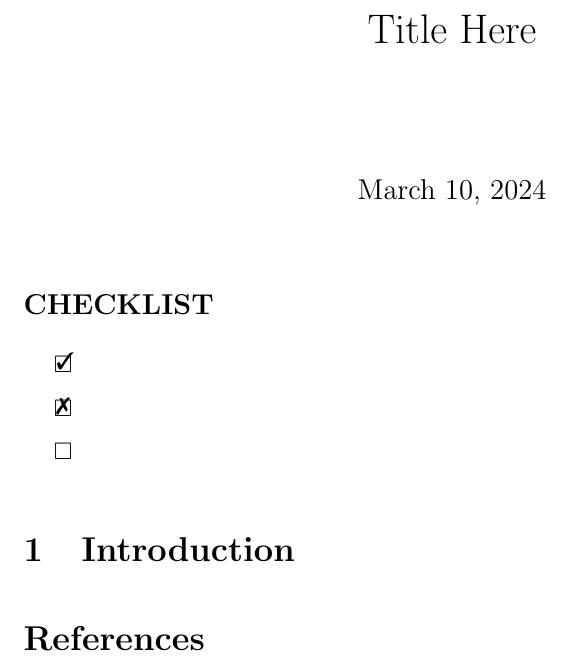
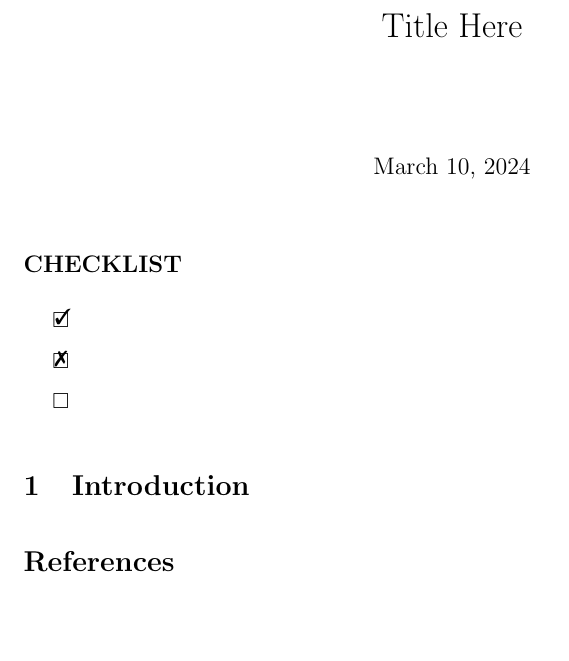
Before and after one commit to qianchd/TexTemplate, a LaTeX document (main.tex): part of the page, cut so that both start at the same text, the shorter picture padded with empty space. Compiled offline with pdfLaTeX.

Commit message:
update ifdraft ifcompact

```diff
--- a/main.tex
+++ b/main.tex
@@ -1,6 +1,13 @@
-% \documentclass[11pt, draft]{article}
-\documentclass[12pt]{article}
 \newif\ifcompact\compactfalse
+\newif\ifdraft\draftfalse
+% \compacttrue
+% \drafttrue
+
+\ifdraft
+\documentclass[11pt, draft]{article}
+\else
+\documentclass[11pt]{article}
+\fi
 
 % \usepackage{fullpage}  % Set all page margins to 1.5cm
 %\usepackage[a4paper,top=3cm,bottom=2cm,left=3cm,right=3cm,marginparwidth=1.75cm]{geometry}  % Flexible and complete interface to document dimensions
@@ -18,9 +25,10 @@
 
 
 \input{header.tex}
-\linespread{1.5}
 \ifcompact
 \IfFileExists{./color.tex}{\input{color.tex}}{}
+\else
+\linespread{1.5}
 \fi
 
 \newtheorem{theorem}{Theorem}[section]
```
